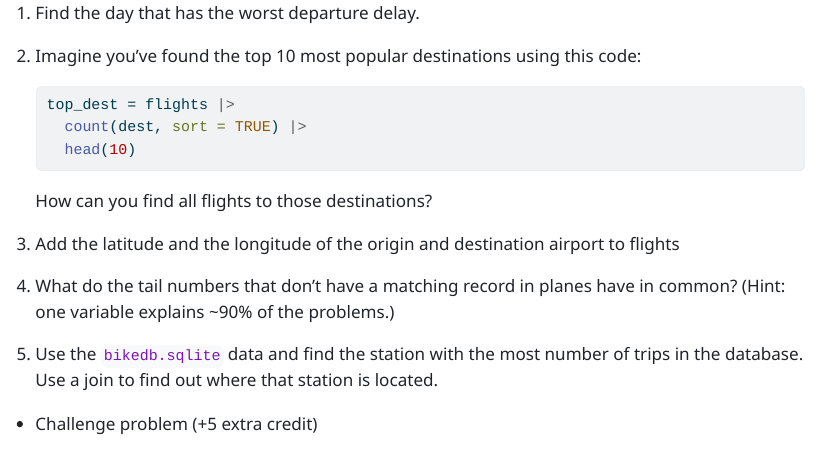
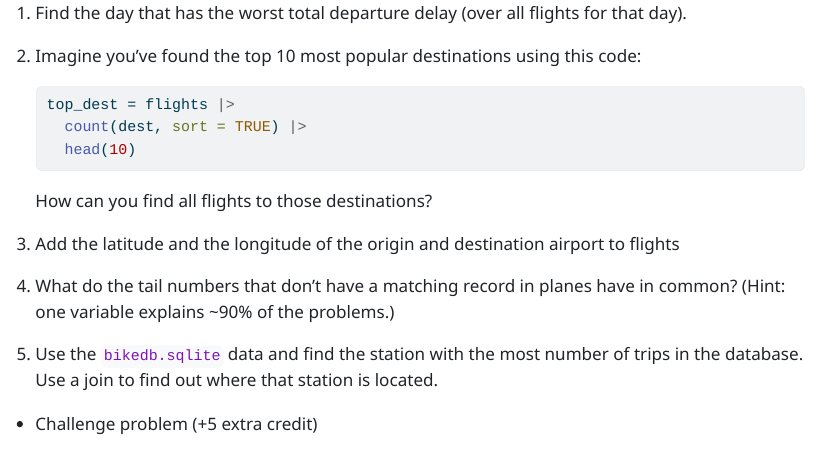
Before and after one commit to vancleve/BIO540-DWV, a Quarto document (week06.qmd): the page in a window 1100 px wide, from its top. The pictures show the output file week06.html that the author committed with the source, opened offline; long lines of code are wrapped.

Commit message:
small edit

````diff
--- a/week06.qmd
+++ b/week06.qmd
@@ -282,7 +282,7 @@ For some of these problems, we'll use data from the library `nycflights13`, whic
 library(nycflights13)
 ```
 
-1.  Find the day that has the worst departure delay.
+1.  Find the day that has the worst total departure delay (over all flights for that day).
 
 2.  Imagine you’ve found the top 10 most popular destinations using this code:
     ```{r}
````
Also changed, not shown: week06.html.
